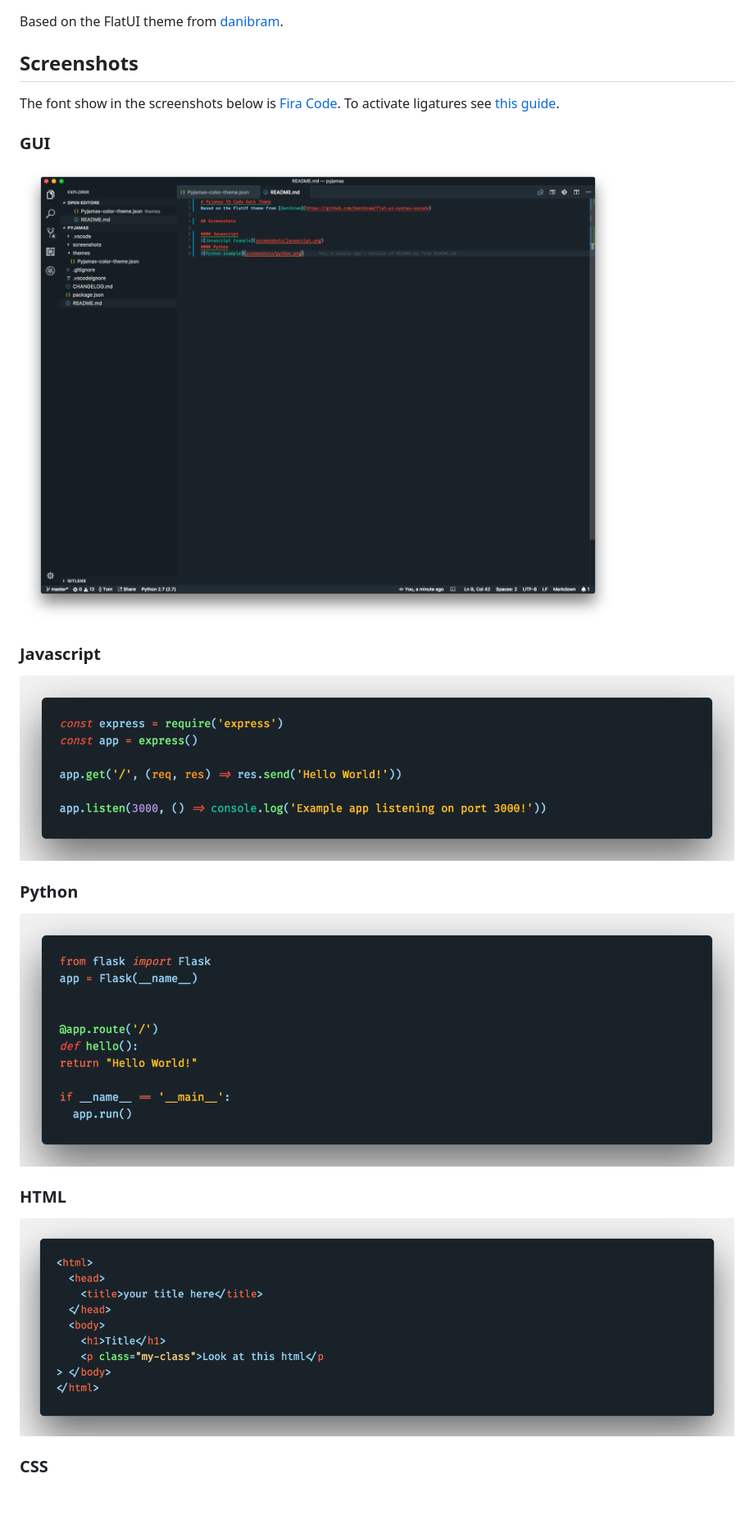
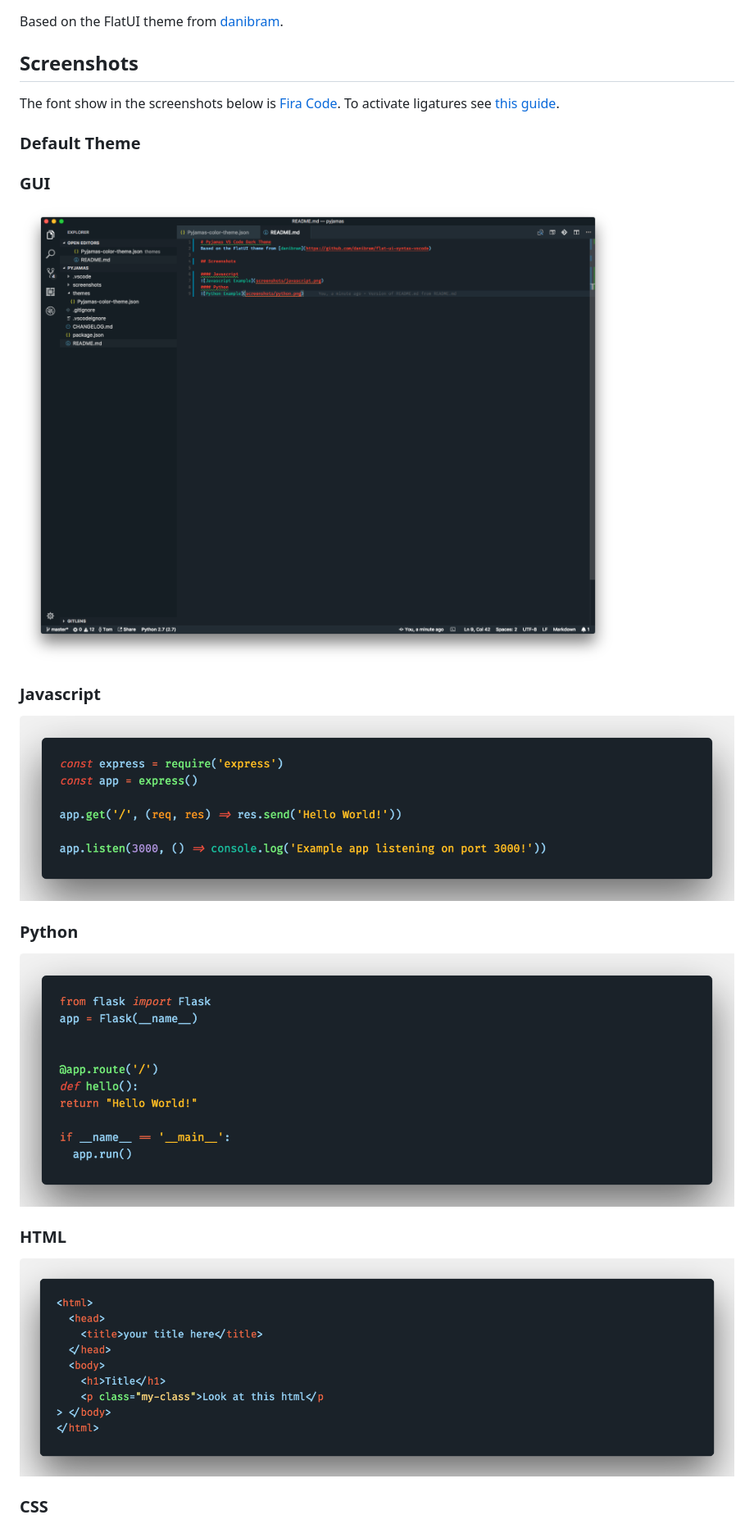
Before and after one commit to tbutterwith/pyjamas-theme, a Markdown page: README.md, the part around the change printed below. Shown: that part at 82% size. GitHub-like rendering; blank space fills up the shorter version.

Commit message:
blue theme to readme

```diff
--- a/README.md
+++ b/README.md
@@ -6,21 +6,23 @@ Based on the FlatUI theme from [danibram](https://github.com/danibram/flat-ui-sy
 
 The font show in the screenshots below is [Fira Code](https://github.com/tonsky/FiraCode). To activate ligatures see [this guide](https://github.com/tonsky/FiraCode/wiki/VS-Code-Instructions).
 
+### Default Theme
+
 ### GUI
 
-![GUI Example](screenshots/gui.png)
+![GUI Example](screenshots/default_theme/gui.png)
 
 ### Javascript
 
-![Javascript Example](screenshots/javascript.png)
+![Javascript Example](screenshots/default_theme/javascript.png)
 
 ### Python
 
-![Python Example](screenshots/python.png)
+![Python Example](screenshots/default_theme/python.png)
 
 ### HTML
 
-![HTML Example](screenshots/html.png)
+![HTML Example](screenshots/default_theme/html.png)
 
 ### CSS
 
```
Also changed, not shown: other parts of README.md (+25 -1 lines), screenshots/default_theme/css.png (renamed from screenshots/css.png), screenshots/default_theme/gui.png (renamed from screenshots/gui.png), screenshots/default_theme/html.png (renamed from screenshots/html.png), screenshots/default_theme/javascript.png (renamed from screenshots/javascript.png), screenshots/default_theme/python.png (renamed from screenshots/python.png), 4 other files.
